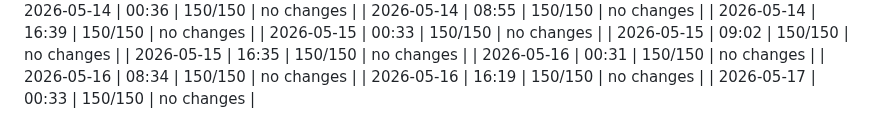
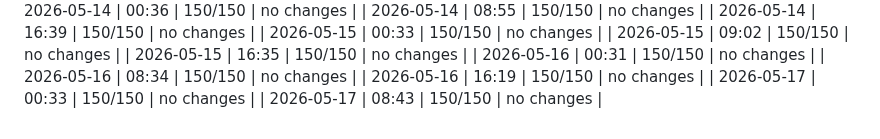
Before and after one commit to dweng0/dwengochart-renderer, a Markdown page: JOURNAL_INDEX.md, the part around the change. Drawn GitHub-style.

Commit message:
2026-05-17 08:43: update journal index

```diff
--- a/JOURNAL_INDEX.md
+++ b/JOURNAL_INDEX.md
@@ -157,3 +157,4 @@
 | 2026-05-16 | 08:34 | 150/150 | no changes |
 | 2026-05-16 | 16:19 | 150/150 | no changes |
 | 2026-05-17 | 00:33 | 150/150 | no changes |
+| 2026-05-17 | 08:43 | 150/150 | no changes |
```
